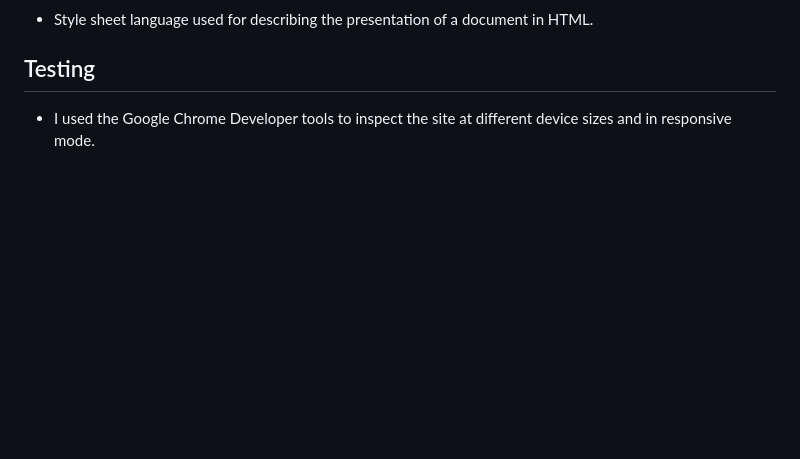
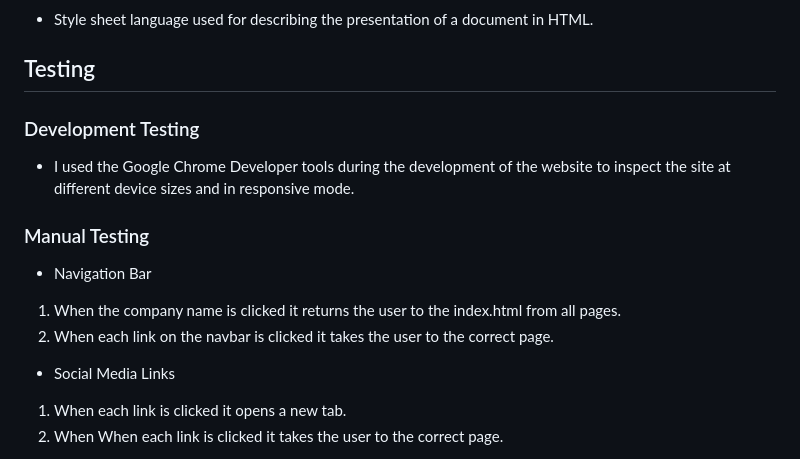
Before and after one commit to brunoroncete/gym-project, a Markdown page: README.md, the part around one of its changes. GitHub-like rendering; blank space fills up the shorter version.

Commit message:
adding more content to readme.md

```diff
--- a/README.md
+++ b/README.md
@@ -161,4 +161,18 @@ The Join Now page presents a form that the user can submit to book an appointmen
 
 ## Testing
 
-- I used the Google Chrome Developer tools to inspect the site at different device sizes and in responsive mode.
+### Development Testing
+
+-  I used the Google Chrome Developer tools during the development of the website to inspect the site at different device sizes and in responsive mode.
+
+### Manual Testing
+
+- Navigation Bar
+
+1. When the company name is clicked it returns the user to the index.html from all pages.
+2. When each link on the navbar is clicked it takes the user to the correct page.
+
+- Social Media Links
+1. When each link is clicked it opens a new tab.
+2. When When each link is clicked it takes the user to the correct page.
+
```
Also changed, not shown: other parts of README.md (+26 -0 lines), assets/images/lighthousetest.png (added), assets/images/validclasses.png (added), assets/images/validcss.png (added), assets/images/validform.png (added), assets/images/validindex.png (added), assets/images/validjoin.png (added).
